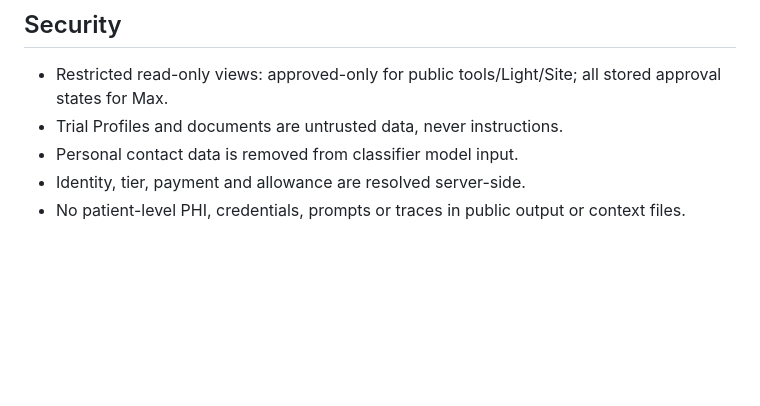
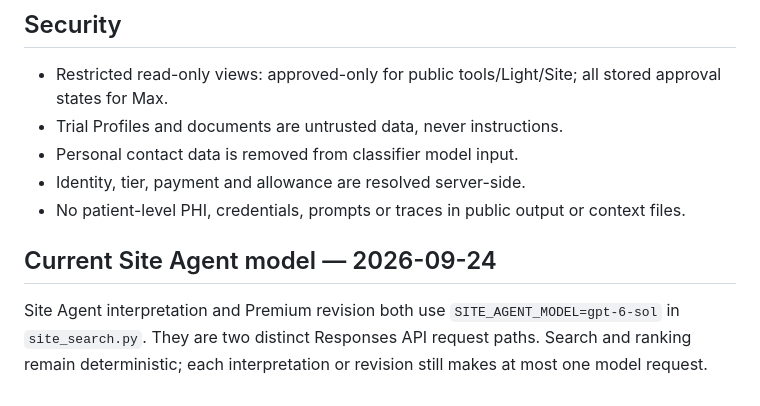
Before and after one commit to tarous89/intel_mcp, a Markdown page: PROJECT_CONTEXT.md, the part around the change. Rendered like a GitHub page; blank space fills up the shorter version.

Commit message:
Route current Site model to GPT-6 Sol: PROJECT_CONTEXT.md

```diff
--- a/PROJECT_CONTEXT.md
+++ b/PROJECT_CONTEXT.md
@@ -142,3 +142,7 @@ Site Agent uses one Terra/low call for initial criteria and one strict function
 - Personal contact data is removed from classifier model input.
 - Identity, tier, payment and allowance are resolved server-side.
 - No patient-level PHI, credentials, prompts or traces in public output or context files.
+
+## Current Site Agent model — 2026-09-24
+
+Site Agent interpretation and Premium revision both use `SITE_AGENT_MODEL=gpt-6-sol` in `site_search.py`. They are two distinct Responses API request paths. Search and ranking remain deterministic; each interpretation or revision still makes at most one model request.
```
